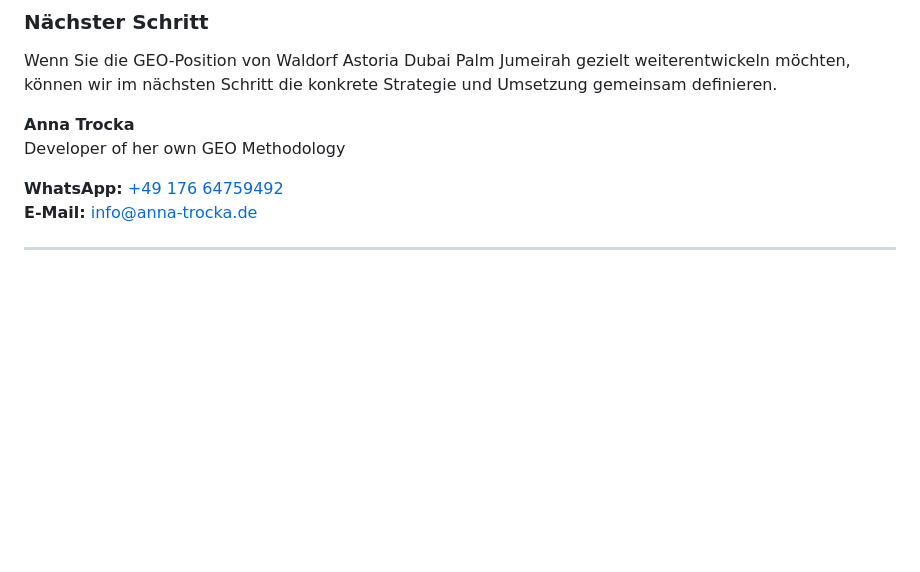
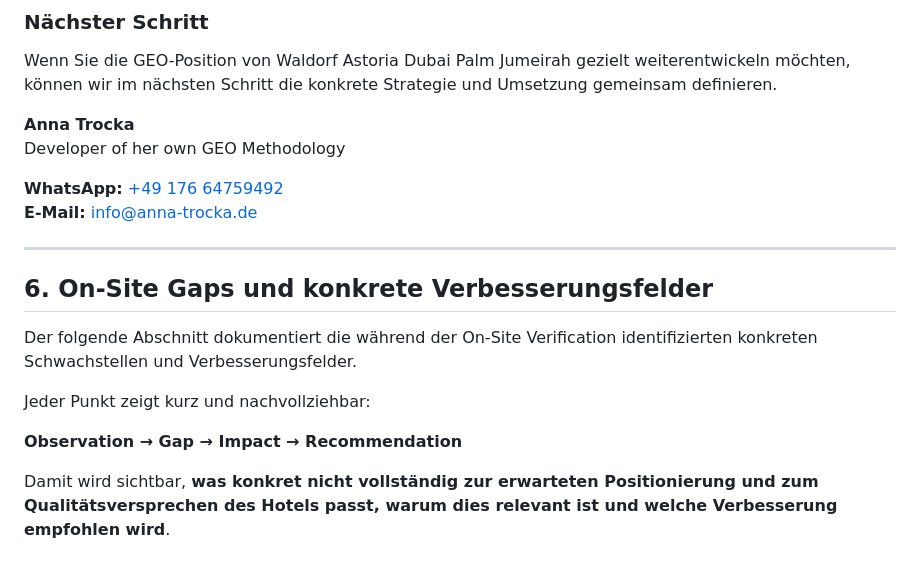
Before and after one commit to AnnaTrocka306/AnnaTrocka-GEO, a Markdown page: docs/case-studies/Waldorf_Astoria_Dubai_Palm_Jumeirah_GEO_Audit_DE.md, the part around the change. GitHub-like rendering; blank space fills up the shorter version.

Commit message:
Document on-site gaps and recommendations for improvement
Added section on on-site gaps and improvement areas.

```diff
--- a/docs/case-studies/Waldorf_Astoria_Dubai_Palm_Jumeirah_GEO_Audit_DE.md
+++ b/docs/case-studies/Waldorf_Astoria_Dubai_Palm_Jumeirah_GEO_Audit_DE.md
@@ -232,3 +232,13 @@ Developer of her own GEO Methodology
 **E-Mail:** [info@anna-trocka.de](mailto:info@anna-trocka.de)
 
 ---
+
+## 6. On-Site Gaps und konkrete Verbesserungsfelder
+
+Der folgende Abschnitt dokumentiert die während der On-Site Verification identifizierten konkreten Schwachstellen und Verbesserungsfelder.
+
+Jeder Punkt zeigt kurz und nachvollziehbar:
+
+**Observation → Gap → Impact → Recommendation**
+
+Damit wird sichtbar, **was konkret nicht vollständig zur erwarteten Positionierung und zum Qualitätsversprechen des Hotels passt, warum dies relevant ist und welche Verbesserung empfohlen wird**.
```
